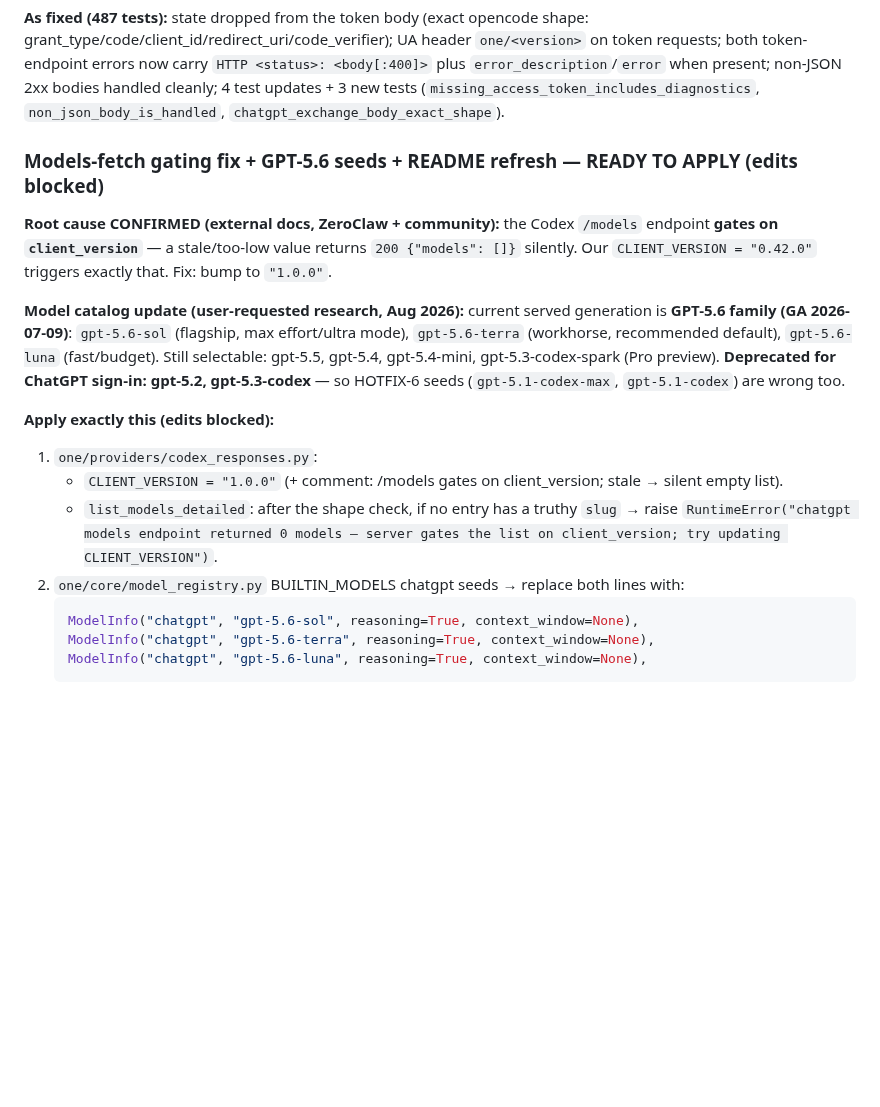
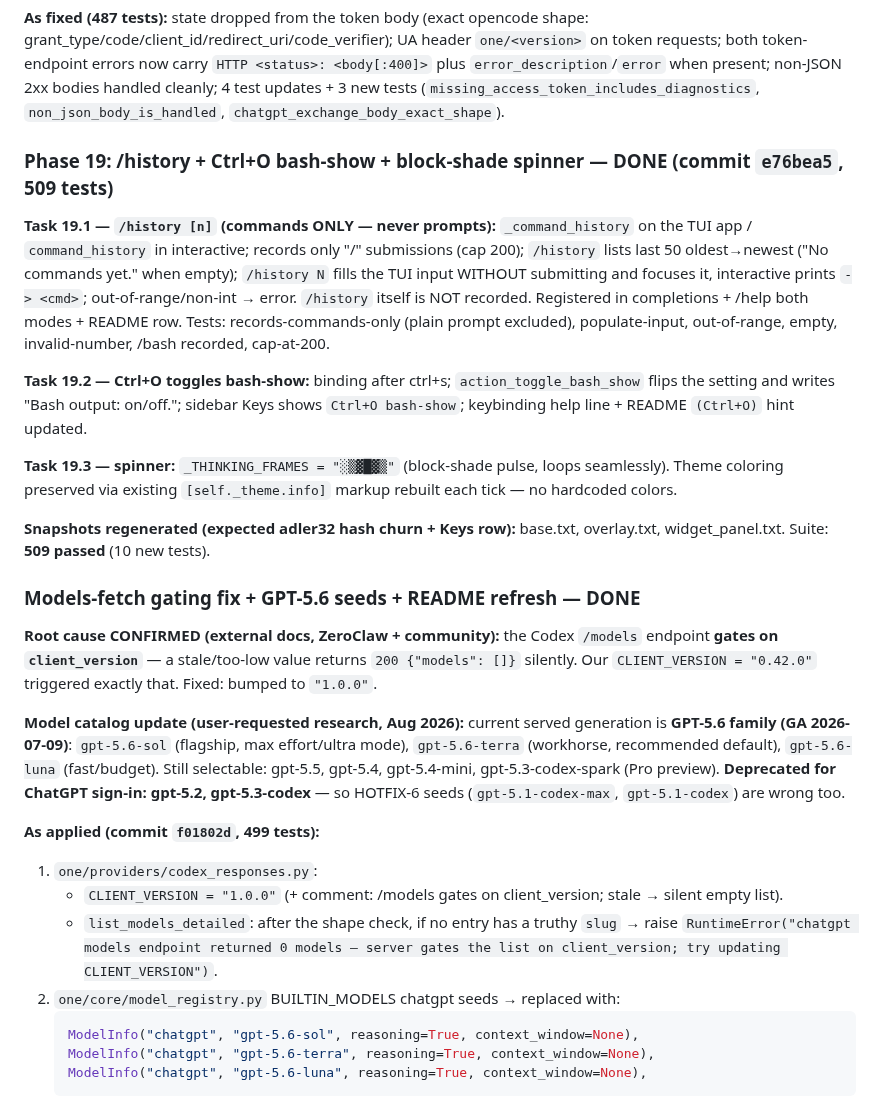
Before and after one commit to noxgle/one, a Markdown page: todo.md, the part around the change. GitHub-like rendering; blank space fills up the shorter version.

Commit message:
todo: Phase 19 done; restore lost models-gating DONE edits

````diff
--- a/todo.md
+++ b/todo.md
@@ -1120,18 +1120,28 @@ The model nests `path` INSIDE the edit dict instead of passing it top-level. The
 
 **As fixed (487 tests):** state dropped from the token body (exact opencode shape: grant_type/code/client_id/redirect_uri/code_verifier); UA header `one/<version>` on token requests; both token-endpoint errors now carry `HTTP <status>: <body[:400]>` plus `error_description`/`error` when present; non-JSON 2xx bodies handled cleanly; 4 test updates + 3 new tests (`missing_access_token_includes_diagnostics`, `non_json_body_is_handled`, `chatgpt_exchange_body_exact_shape`).
 
-### Models-fetch gating fix + GPT-5.6 seeds + README refresh — READY TO APPLY (edits blocked)
+### Phase 19: /history + Ctrl+O bash-show + block-shade spinner — DONE (commit `e76bea5`, 509 tests)
 
-**Root cause CONFIRMED (external docs, ZeroClaw + community):** the Codex `/models` endpoint **gates on `client_version`** — a stale/too-low value returns `200 {"models": []}` silently. Our `CLIENT_VERSION = "0.42.0"` triggers exactly that. Fix: bump to `"1.0.0"`.
+**Task 19.1 — `/history [n]` (commands ONLY — never prompts):** `_command_history` on the TUI app / `command_history` in interactive; records only "/" submissions (cap 200); `/history` lists last 50 oldest→newest ("No commands yet." when empty); `/history N` fills the TUI input WITHOUT submitting and focuses it, interactive prints `-> <cmd>`; out-of-range/non-int → error. `/history` itself is NOT recorded. Registered in completions + /help both modes + README row. Tests: records-commands-only (plain prompt excluded), populate-input, out-of-range, empty, invalid-number, /bash recorded, cap-at-200.
+
+**Task 19.2 — Ctrl+O toggles bash-show:** binding after ctrl+s; `action_toggle_bash_show` flips the setting and writes "Bash output: on/off."; sidebar Keys shows `Ctrl+O bash-show`; keybinding help line + README `(Ctrl+O)` hint updated.
+
+**Task 19.3 — spinner:** `_THINKING_FRAMES = "░▒▓█▓▒"` (block-shade pulse, loops seamlessly). Theme coloring preserved via existing `[self._theme.info]` markup rebuilt each tick — no hardcoded colors.
+
+**Snapshots regenerated (expected adler32 hash churn + Keys row):** base.txt, overlay.txt, widget_panel.txt. Suite: **509 passed** (10 new tests).
+
+### Models-fetch gating fix + GPT-5.6 seeds + README refresh — DONE
+
+**Root cause CONFIRMED (external docs, ZeroClaw + community):** the Codex `/models` endpoint **gates on `client_version`** — a stale/too-low value returns `200 {"models": []}` silently. Our `CLIENT_VERSION = "0.42.0"` triggered exactly that. Fixed: bumped to `"1.0.0"`.
 
 **Model catalog update (user-requested research, Aug 2026):** current served generation is **GPT-5.6 family (GA 2026-07-09)**: `gpt-5.6-sol` (flagship, max effort/ultra mode), `gpt-5.6-terra` (workhorse, recommended default), `gpt-5.6-luna` (fast/budget). Still selectable: gpt-5.5, gpt-5.4, gpt-5.4-mini, gpt-5.3-codex-spark (Pro preview). **Deprecated for ChatGPT sign-in: gpt-5.2, gpt-5.3-codex** — so HOTFIX-6 seeds (`gpt-5.1-codex-max`, `gpt-5.1-codex`) are wrong too.
 
-**Apply exactly this (edits blocked):**
+**As applied (commit `f01802d`, 499 tests):**
 
 1. `one/providers/codex_responses.py`:
    - `CLIENT_VERSION = "1.0.0"` (+ comment: /models gates on client_version; stale → silent empty list).
    - `list_models_detailed`: after the shape check, if no entry has a truthy `slug` → raise `RuntimeError("chatgpt models endpoint returned 0 models — server gates the list on client_version; try updating CLIENT_VERSION")`.
-2. `one/core/model_registry.py` BUILTIN_MODELS chatgpt seeds → replace both lines with:
+2. `one/core/model_registry.py` BUILTIN_MODELS chatgpt seeds → replaced with:
    ```python
    ModelInfo("chatgpt", "gpt-5.6-sol", reasoning=True, context_window=None),
    ModelInfo("chatgpt", "gpt-5.6-terra", reasoning=True, context_window=None),
````
